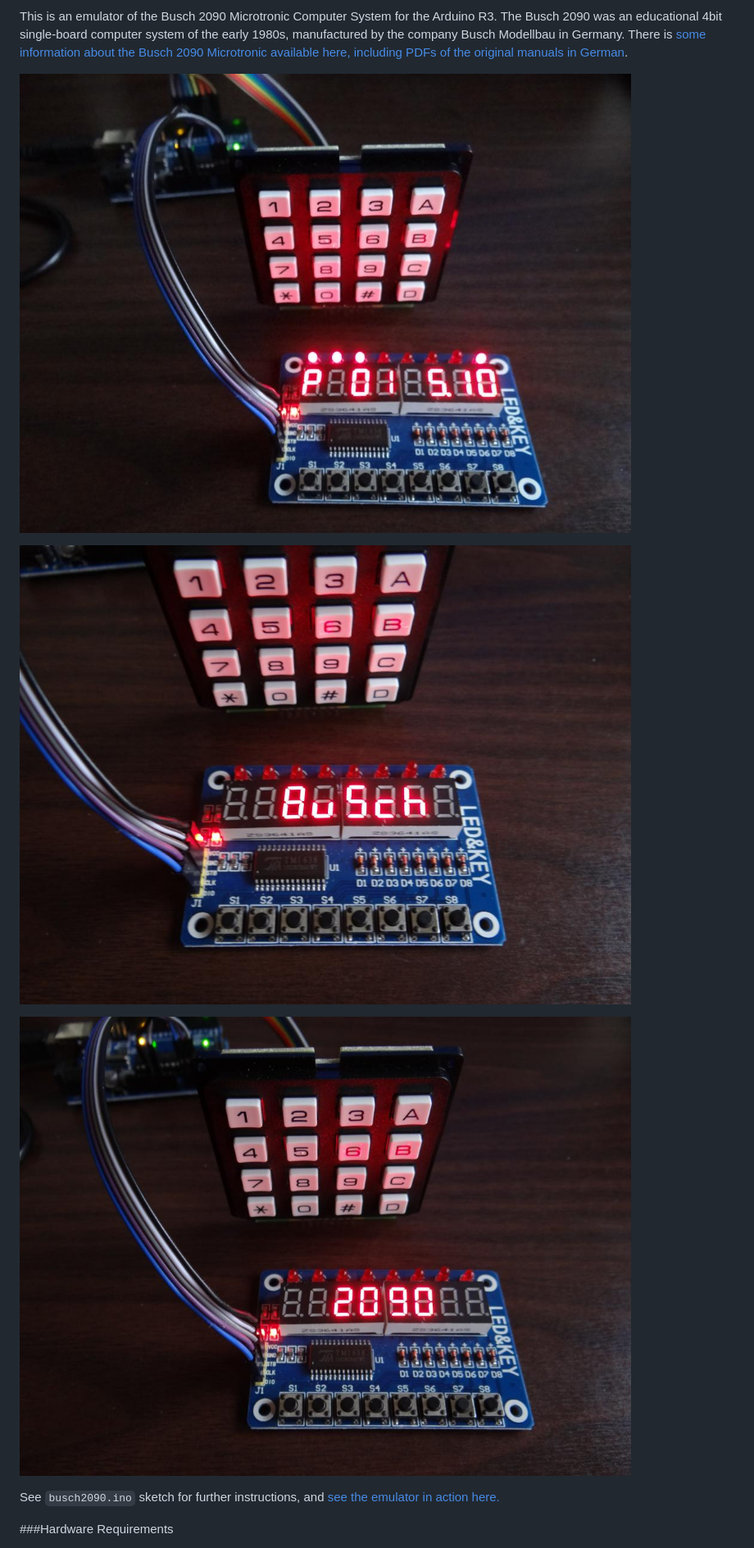
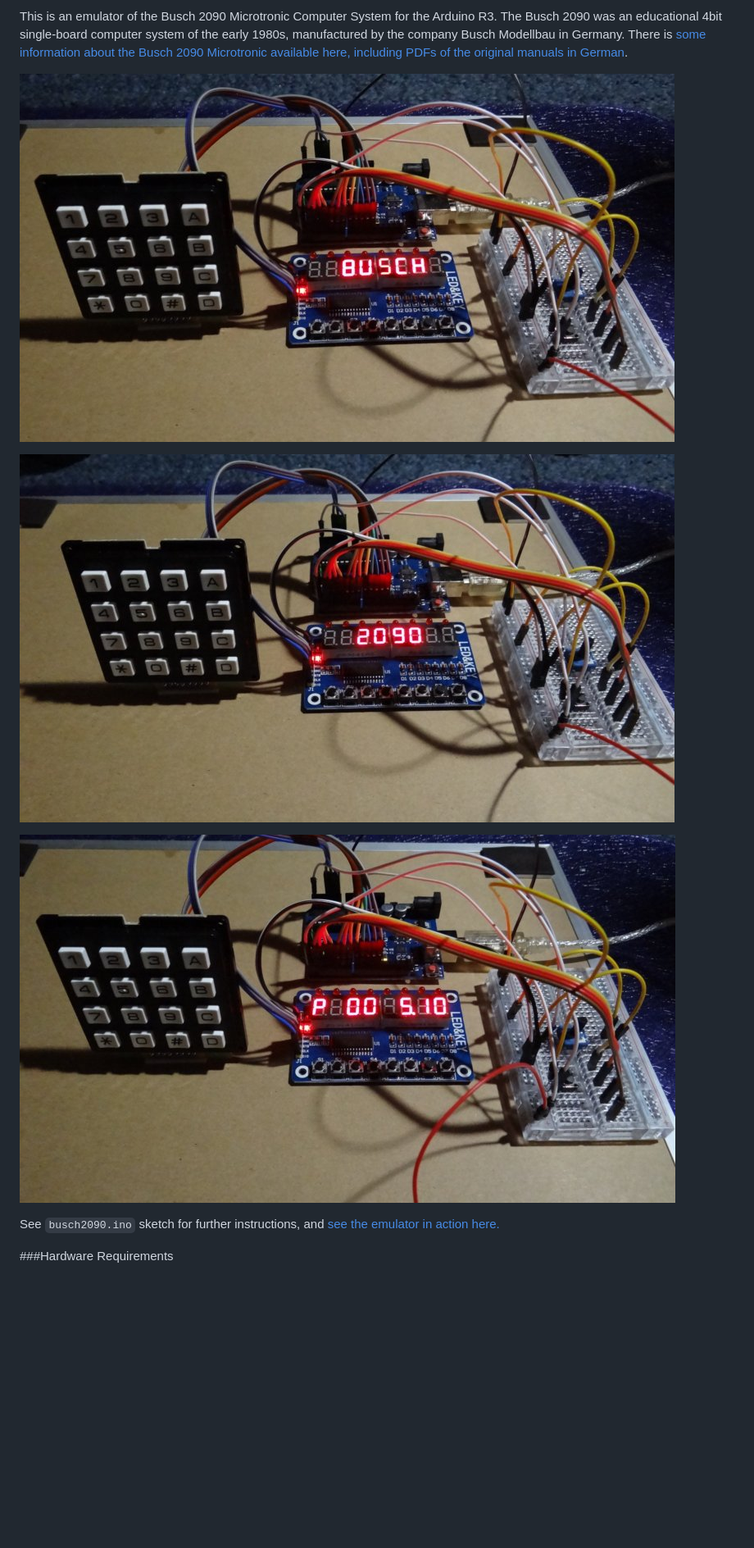
Before and after one commit to lambdamikel/Busch-2090, a Markdown page: README.md, the part around the change. Shown at 82% size. Rendered like a GitHub page; pictures changed too: images/img4-small.JPG (added), images/img5-small.JPG (added), images/img6-small.JPG (added); blank space fills up the shorter version.

Commit message:
New images, documentation update

```diff
--- a/README.md
+++ b/README.md
@@ -15,11 +15,11 @@ Modellbau in Germany. There is [some information about the Busch 2090
 Microtronic available here, including PDFs of the
 original manuals in German](http://www.busch-model.com/online/?rubrik=82&=6&sprach_id=de).
 
-![Busch 2090 Microtronic Emulator for Arduino R3](https://github.com/lambdamikel/Busch-2090/blob/master/images/img1-small.jpg)
+![Busch 2090 Microtronic Emulator for Arduino R3](https://github.com/lambdamikel/Busch-2090/blob/master/images/img4-small.JPG)
 
-![Busch 2090 Microtronic Emulator for Arduino R3](https://github.com/lambdamikel/Busch-2090/blob/master/images/img2-small.jpg)
+![Busch 2090 Microtronic Emulator for Arduino R3](https://github.com/lambdamikel/Busch-2090/blob/master/images/img5-small.JPG)
 
-![Busch 2090 Microtronic Emulator for Arduino R3](https://github.com/lambdamikel/Busch-2090/blob/master/images/img3-small.jpg)
+![Busch 2090 Microtronic Emulator for Arduino R3](https://github.com/lambdamikel/Busch-2090/blob/master/images/img6-small.JPG)
 
 See ``busch2090.ino`` sketch for further instructions, and
 [see the emulator in action here.](https://www.youtube.com/watch?v=HHfHw3GVIuI)
```
Also changed, not shown: 3 other files.
